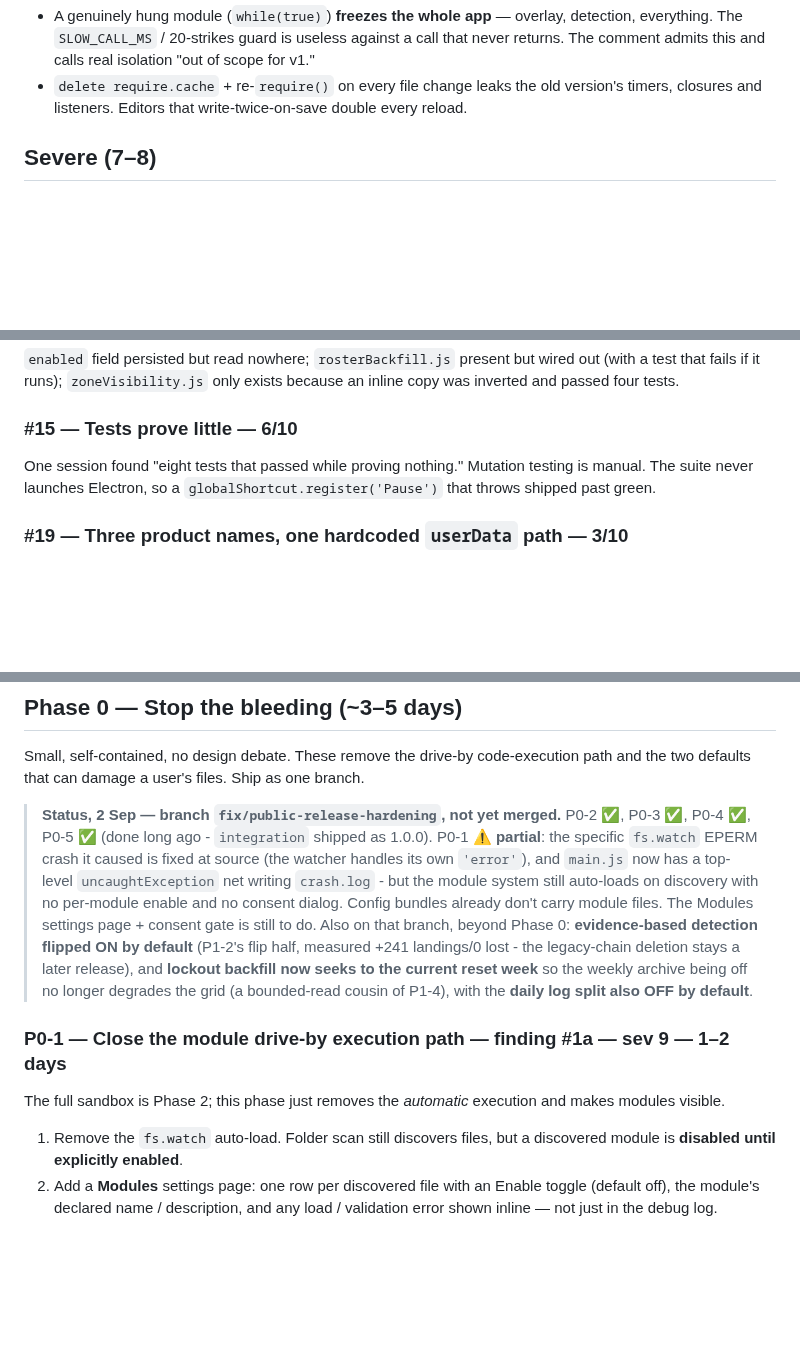
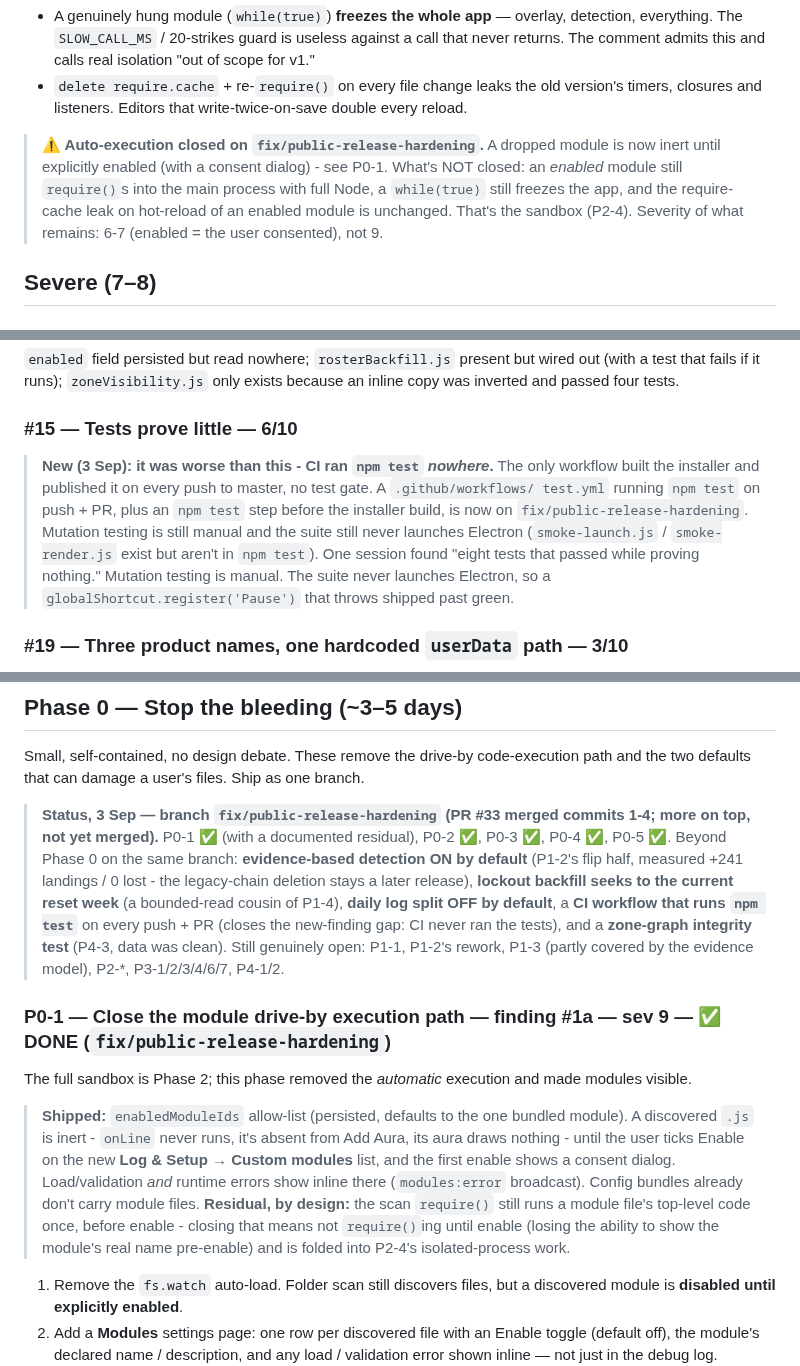
Before and after one commit to LoxyBee/EQLS-Auras, a Markdown page: docs/TEARDOWN-AND-REMEDIATION.md, 3 parts joined by grey strips. GitHub-like rendering; blank space fills up the shorter version.

```diff
--- a/docs/TEARDOWN-AND-REMEDIATION.md
+++ b/docs/TEARDOWN-AND-REMEDIATION.md
@@ -72,6 +72,12 @@ my code."
   The comment admits this and calls real isolation "out of scope for v1."
 - `delete require.cache` + re-`require()` on every file change leaks the old version's timers,
   closures and listeners. Editors that write-twice-on-save double every reload.
+
+> **⚠️ Auto-execution closed on `fix/public-release-hardening`.** A dropped module is now inert
+> until explicitly enabled (with a consent dialog) - see P0-1. What's NOT closed: an *enabled*
+> module still `require()`s into the main process with full Node, a `while(true)` still freezes
+> the app, and the require-cache leak on hot-reload of an enabled module is unchanged. That's the
+> sandbox (P2-4). Severity of what remains: 6-7 (enabled = the user consented), not 9.
 
 ## Severe (7–8)
 
@@ -190,6 +196,12 @@ that fails if it runs); `zoneVisibility.js` only exists because an inline copy w
 passed four tests.
 
 ### #15 — Tests prove little — 6/10
+
+> **New (3 Sep): it was worse than this - CI ran `npm test` *nowhere*.** The only workflow built
+> the installer and published it on every push to master, no test gate. A `.github/workflows/
+> test.yml` running `npm test` on push + PR, plus an `npm test` step before the installer build,
+> is now on `fix/public-release-hardening`. Mutation testing is still manual and the suite still
+> never launches Electron (`smoke-launch.js` / `smoke-render.js` exist but aren't in `npm test`).
 One session found "eight tests that passed while proving nothing." Mutation testing is manual. The
 suite never launches Electron, so a `globalShortcut.register('Pause')` that throws shipped past
 green.
@@ -257,21 +269,27 @@ reversing it) are working as intended.
 Small, self-contained, no design debate. These remove the drive-by code-execution path and the two
 defaults that can damage a user's files. Ship as one branch.
 
-> **Status, 2 Sep — branch `fix/public-release-hardening`, not yet merged.** P0-2 ✅, P0-3 ✅,
-> P0-4 ✅, P0-5 ✅ (done long ago - `integration` shipped as 1.0.0). P0-1 ⚠️ **partial**: the
-> specific `fs.watch` EPERM crash it caused is fixed at source (the watcher handles its own
-> `'error'`), and `main.js` now has a top-level `uncaughtException` net writing `crash.log` -
-> but the module system still auto-loads on discovery with no per-module enable and no consent
-> dialog. Config bundles already don't carry module files. The Modules settings page + consent
-> gate is still to do. Also on that branch, beyond Phase 0: **evidence-based detection flipped
-> ON by default** (P1-2's flip half, measured +241 landings/0 lost - the legacy-chain deletion
-> stays a later release), and **lockout backfill now seeks to the current reset week** so the
-> weekly archive being off no longer degrades the grid (a bounded-read cousin of P1-4), with the
-> **daily log split also OFF by default**.
+> **Status, 3 Sep — branch `fix/public-release-hardening` (PR #33 merged commits 1-4; more on top,
+> not yet merged).** P0-1 ✅ (with a documented residual), P0-2 ✅, P0-3 ✅, P0-4 ✅, P0-5 ✅.
+> Beyond Phase 0 on the same branch: **evidence-based detection ON by default** (P1-2's flip half,
+> measured +241 landings / 0 lost - the legacy-chain deletion stays a later release), **lockout
+> backfill seeks to the current reset week** (a bounded-read cousin of P1-4), **daily log split
+> OFF by default**, a **CI workflow that runs `npm test`** on every push + PR (closes the
+> new-finding gap: CI never ran the tests), and a **zone-graph integrity test** (P4-3, data was
+> clean). Still genuinely open: P1-1, P1-2's rework, P1-3 (partly covered by the evidence model),
+> P2-*, P3-1/2/3/4/6/7, P4-1/2.
 
-### P0-1 — Close the module drive-by execution path — finding #1a — sev 9 — 1–2 days
-The full sandbox is Phase 2; this phase just removes the *automatic* execution and makes modules
-visible.
+### P0-1 — Close the module drive-by execution path — finding #1a — sev 9 — ✅ DONE (`fix/public-release-hardening`)
+The full sandbox is Phase 2; this phase removed the *automatic* execution and made modules visible.
+
+> **Shipped:** `enabledModuleIds` allow-list (persisted, defaults to the one bundled module). A
+> discovered `.js` is inert - `onLine` never runs, it's absent from Add Aura, its aura draws
+> nothing - until the user ticks Enable on the new **Log & Setup → Custom modules** list, and the
+> first enable shows a consent dialog. Load/validation *and* runtime errors show inline there
+> (`modules:error` broadcast). Config bundles already don't carry module files. **Residual, by
+> design:** the scan `require()` still runs a module file's top-level code once, before enable -
+> closing that means not `require()`ing until enable (losing the ability to show the module's real
+> name pre-enable) and is folded into P2-4's isolated-process work.
 
 1. Remove the `fs.watch` auto-load. Folder scan still discovers files, but a discovered module is
    **disabled until explicitly enabled**.
```
Also changed, not shown: docs/MODULE-AUTHORING.md (+30 -24 lines).
